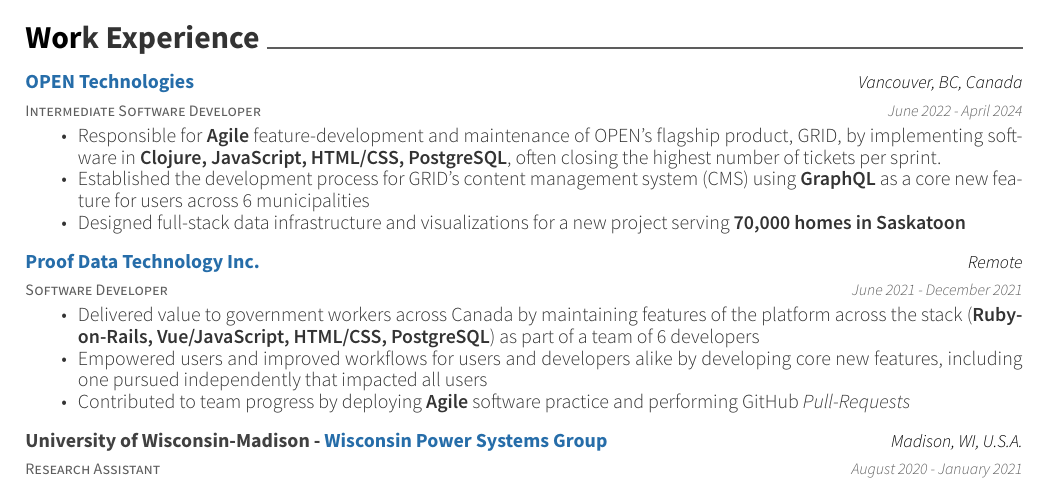
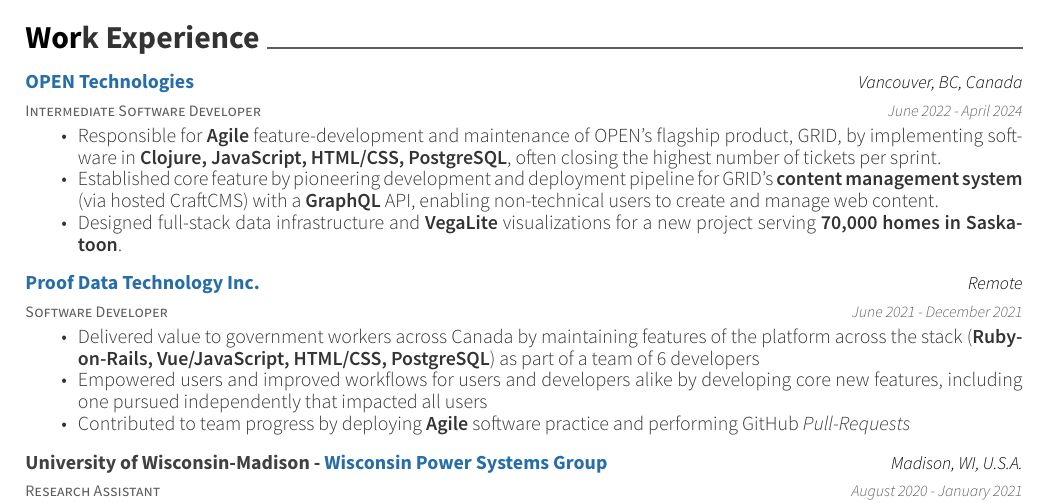
Before and after one commit to bryanluu/resume, a LaTeX CV (resume.tex, which reads resume/experience.tex): part of page 1 of 2, cut so that both start at the same text. Compiled offline with XeLaTeX.

Commit message:
:muscle: beefen up OPEN experience
To reflect my non-trivial accomplishments and responsibilities as a dev.

```diff
--- a/resume/experience.tex
+++ b/resume/experience.tex
@@ -45,8 +45,8 @@
     {
       \begin{cvitems}
             \item Responsible for \textbf{Agile} feature-development and maintenance of OPEN's flagship product, GRID, by implementing software in \textbf{Clojure, JavaScript, HTML/CSS, PostgreSQL}, often closing the highest number of tickets per sprint.
-            \item Established the development process for GRID's {content management system (CMS)} using \textbf{GraphQL} as a core new feature for users across 6 municipalities
-            \item Designed full-stack data infrastructure and visualizations for a new project serving \textbf{70,000 homes in Saskatoon}
+            \item Established core feature by pioneering development and deployment pipeline for GRID's {\textbf{content management system} (via hosted CraftCMS)} with a \textbf{GraphQL} API, enabling non-technical users to create and manage web content.
+            \item Designed full-stack data infrastructure and \textbf{VegaLite} visualizations for a new project serving \textbf{70,000 homes in Saskatoon}.
             % \item Shipped production code using best-practice deployment and \textbf{DevOps} processes using \textbf{Docker} containers
             % \item Employed consistent, iterative and test-driven development for software by following \textbf{Agile} discipline
       \end{cvitems}
```
